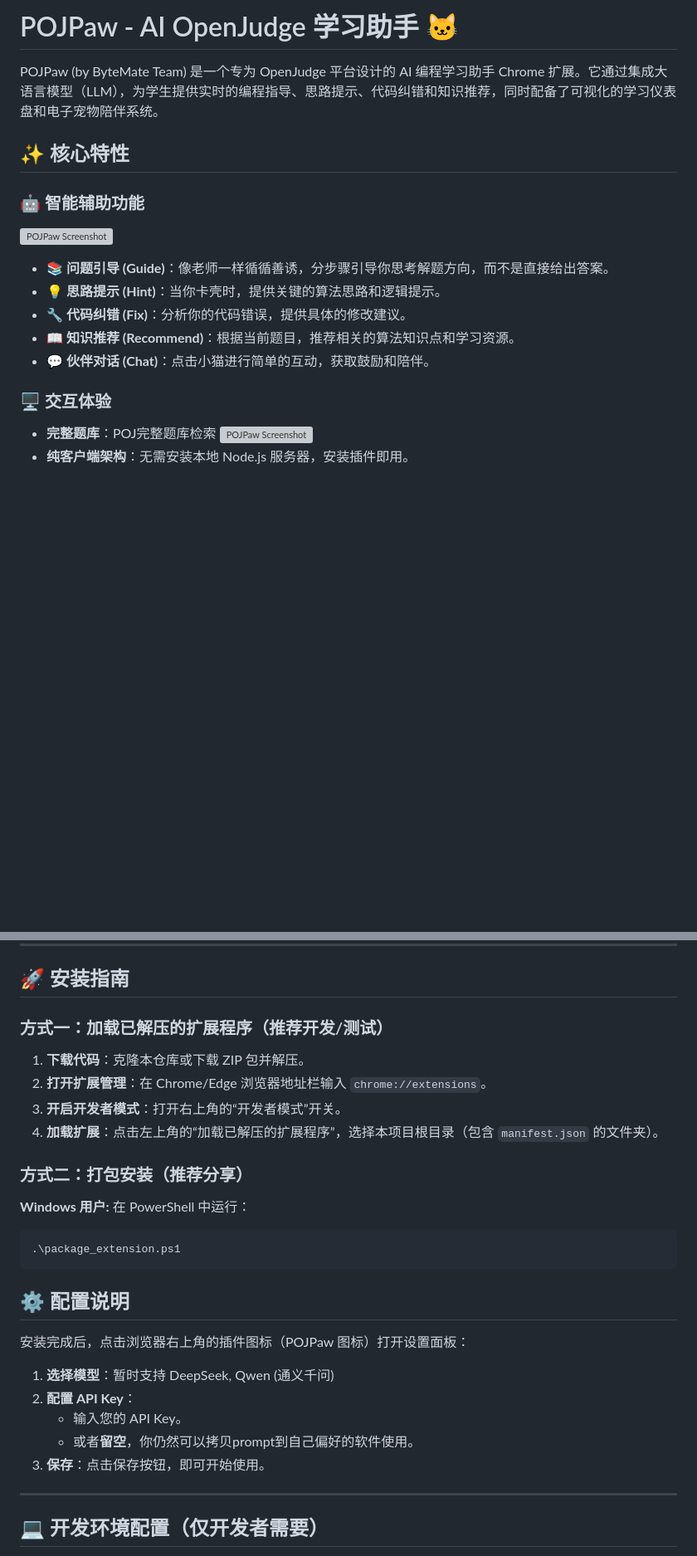
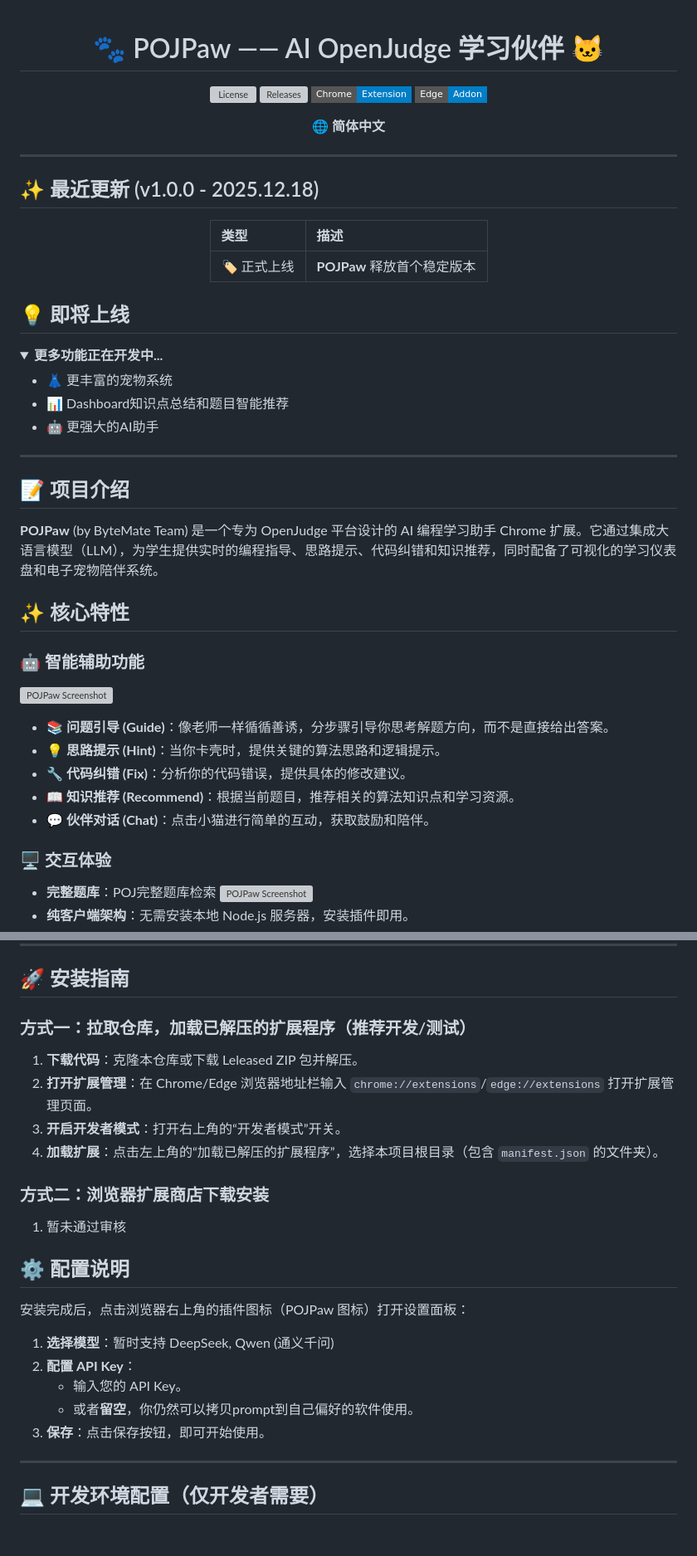
Before and after one commit to LHS183019/ByteMate, a Markdown page: README.md, 2 parts joined by grey strips. Shown at 83% size. GitHub-like rendering; folded sections open; badges without logos; blank space fills up the shorter version; grey boxes are pictures that could not be loaded.

````diff
--- a/README.md
+++ b/README.md
@@ -1,14 +1,57 @@
-# POJPaw - AI OpenJudge 学习助手 🐱
+<div align="center">
 
-POJPaw (by ByteMate Team) 是一个专为 OpenJudge 平台设计的 AI 编程学习助手 Chrome 扩展。它通过集成大语言模型（LLM），为学生提供实时的编程指导、思路提示、代码纠错和知识推荐，同时配备了可视化的学习仪表盘和电子宠物陪伴系统。
+# 🐾 POJPaw —— AI OpenJudge 学习伙伴 🐱
+[![License][License-image]][License-url]
+[![Releases][Releases-image]][Releases-url]
+[![Chrome][Chrome-image]][Chrome-url]
+[![Edge][Edge-image]][Edge-url]
 
+🌐  **简体中文**
+</div>
+
+[License-image]: https://img.shields.io/github/license/LHS183019/ByteMate?style=flat-square&color=brown
+[Releases-image]: https://img.shields.io/github/v/release/LHS183019/ByteMate?sort=semver&color=orange&label=Release
+[Chrome-image]: https://img.shields.io/badge/Chrome-Extension-blue?style=flat-square&logo=google-chrome
+[Edge-image]: https://img.shields.io/badge/Edge-Addon-blue?style=flat-square&logo=microsoft-edge
+
+[License-url]: https://github.com/LHS183019/ByteMate/blob/main/LICENSE
+[Releases-url]: https://github.com/LHS183019/ByteMate/releases
+[Chrome-url]: #
+[Edge-url]: #
+
+---
+
+## ✨ 最近更新 (v1.0.0 - 2025.12.18)
+<div align="center">
+
+| 类型       | 描述 |
+| :--------- | :---------------------------- |
+| 🏷️ 正式上线 | **POJPaw** 释放首个稳定版本 |
+
+</div>
+
+
+## 💡 即将上线
+
+<details>
+  <summary><b>更多功能正在开发中...</b></summary>
+
+  + 👗 更丰富的宠物系统
+  + 📊 Dashboard知识点总结和题目智能推荐
+  + 🤖 更强大的AI助手
+</details>
+
+---
+
+## 📝 项目介绍
+
+**POJPaw** (by ByteMate Team) 是一个专为 OpenJudge 平台设计的 AI 编程学习助手 Chrome 扩展。它通过集成大语言模型（LLM），为学生提供实时的编程指导、思路提示、代码纠错和知识推荐，同时配备了可视化的学习仪表盘和电子宠物陪伴系统。
 
 ## ✨ 核心特性
 
 ### 🤖 智能辅助功能
 
 ![POJPaw Screenshot](readme_asset/bytemate6.png)
-
 
 *   **📚 问题引导 (Guide)**：像老师一样循循善诱，分步骤引导你思考解题方向，而不是直接给出答案。
 *   **💡 思路提示 (Hint)**：当你卡壳时，提供关键的算法思路和逻辑提示。
@@ -18,7 +61,6 @@ POJPaw (by ByteMate Team) 是一个专为 OpenJudge 平台设计的 AI 编程学
 
 ### 🖥️ 交互体验
 
-
 *   **完整题库**：POJ完整题库检索
 ![POJPaw Screenshot](readme_asset/bytemate5.png)
 *   **纯客户端架构**：无需安装本地 Node.js 服务器，安装插件即用。
@@ -46,20 +88,17 @@ POJPaw (by ByteMate Team) 是一个专为 OpenJudge 平台设计的 AI 编程学
 
 ## 🚀 安装指南
 
-### 方式一：加载已解压的扩展程序（推荐开发/测试）
+### 方式一：拉取仓库，加载已解压的扩展程序（推荐开发/测试）
 
-1.  **下载代码**：克隆本仓库或下载 ZIP 包并解压。
-2.  **打开扩展管理**：在 Chrome/Edge 浏览器地址栏输入 `chrome://extensions`。
+1.  **下载代码**：克隆本仓库或下载 Leleased ZIP 包并解压。
+2.  **打开扩展管理**：在 Chrome/Edge 浏览器地址栏输入 `chrome://extensions`/`edge://extensions` 打开扩展管理页面。
 3.  **开启开发者模式**：打开右上角的“开发者模式”开关。
 4.  **加载扩展**：点击左上角的“加载已解压的扩展程序”，选择本项目根目录（包含 `manifest.json` 的文件夹）。
 
-### 方式二：打包安装（推荐分享）
+### 方式二：浏览器扩展商店下载安装
 
-**Windows 用户:**
-在 PowerShell 中运行：
-```powershell
-.\package_extension.ps1
-```
+1. 暂未通过审核
+
 
 ## ⚙️ 配置说明
 
@@ -72,7 +111,6 @@ POJPaw (by ByteMate Team) 是一个专为 OpenJudge 平台设计的 AI 编程学
 3.  **保存**：点击保存按钮，即可开始使用。
 
 ---
-
 
 ## 💻 开发环境配置（仅开发者需要）
 
````
Also changed, not shown: other parts of README.md (+15 -2 lines).
